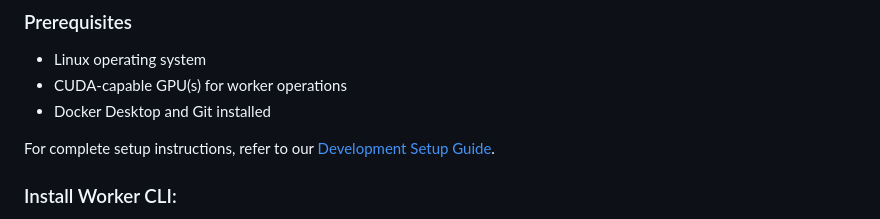
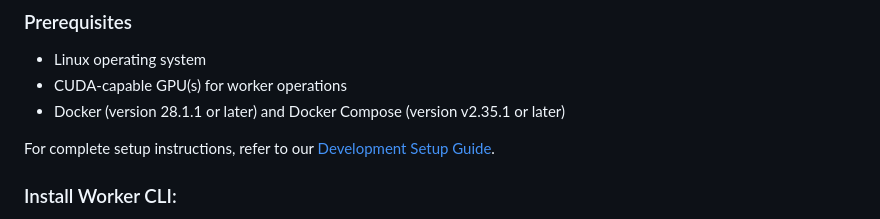
Before and after one commit to PrimeIntellect-ai/protocol, a Markdown page: README.md, the part around the change. Rendered like a GitHub page.

Commit message:
add docker info to readme

```diff
--- a/README.md
+++ b/README.md
@@ -38,7 +38,7 @@ The Prime Protocol follows a modular architecture designed for decentralized AI
 ### Prerequisites
 - Linux operating system
 - CUDA-capable GPU(s) for worker operations
-- Docker Desktop and Git installed
+- Docker (version 28.1.1 or later) and Docker Compose (version v2.35.1 or later)
 
 For complete setup instructions, refer to our [Development Setup Guide](docs/development-setup.md).
 
```
